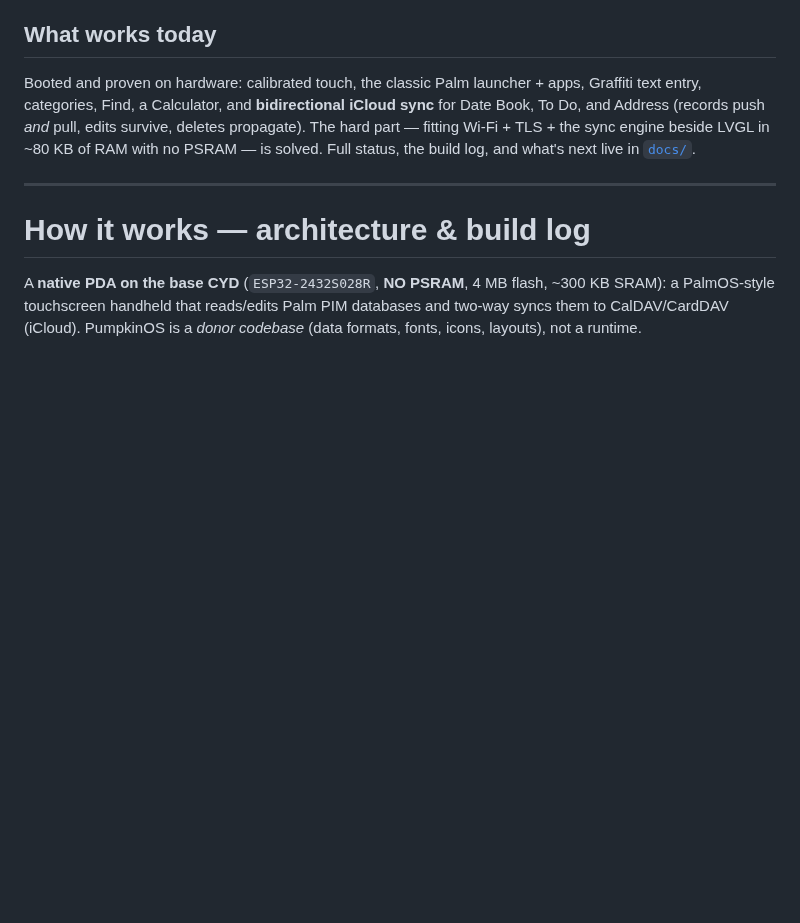
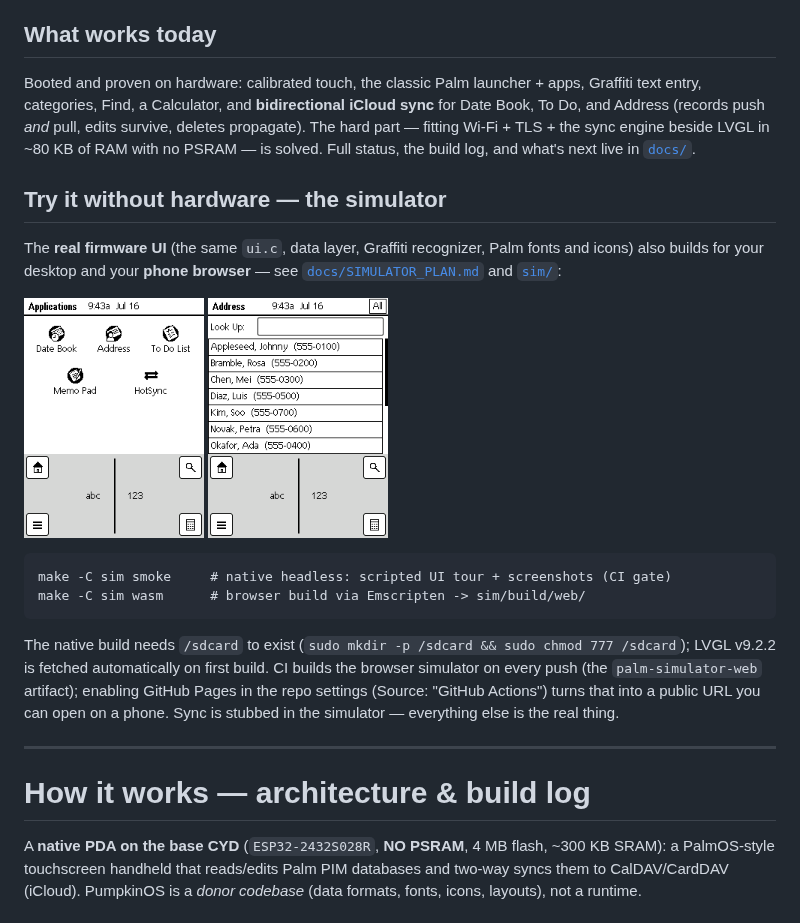
Before and after one commit to emu-commits/cyd-palm-bridge, a Markdown page: README.md, the part around the change. GitHub-like rendering; pictures changed too: docs/img/sim_address.png (added), docs/img/sim_launcher.png (added); blank space fills up the shorter version.

````diff
--- a/README.md
+++ b/README.md
@@ -50,6 +50,29 @@ sync** for Date Book, To Do, and Address (records push *and* pull, edits survive
 deletes propagate). The hard part — fitting Wi-Fi + TLS + the sync engine beside
 LVGL in ~80 KB of RAM with no PSRAM — is solved. Full status, the build log, and
 what's next live in [`docs/`](docs/).
+
+## Try it without hardware — the simulator
+
+The **real firmware UI** (the same `ui.c`, data layer, Graffiti recognizer, Palm
+fonts and icons) also builds for your desktop and your **phone browser** — see
+[`docs/SIMULATOR_PLAN.md`](docs/SIMULATOR_PLAN.md) and [`sim/`](sim/):
+
+<p>
+  <img src="docs/img/sim_launcher.png" width="180" alt="Palm launcher in the simulator">
+  <img src="docs/img/sim_address.png" width="180" alt="Address list with Look Up in the simulator">
+</p>
+
+```
+make -C sim smoke     # native headless: scripted UI tour + screenshots (CI gate)
+make -C sim wasm      # browser build via Emscripten -> sim/build/web/
+```
+
+The native build needs `/sdcard` to exist (`sudo mkdir -p /sdcard && sudo chmod
+777 /sdcard`); LVGL v9.2.2 is fetched automatically on first build. CI builds the
+browser simulator on every push (the `palm-simulator-web` artifact); enabling
+GitHub Pages in the repo settings (Source: "GitHub Actions") turns that into a
+public URL you can open on a phone. Sync is stubbed in the simulator — everything
+else is the real thing.
 
 ---
 
````
Also changed, not shown: docs/BUILD_PROGRESS.md (+39 -0 lines), docs/SIMULATOR_PLAN.md (+14 -0 lines).
